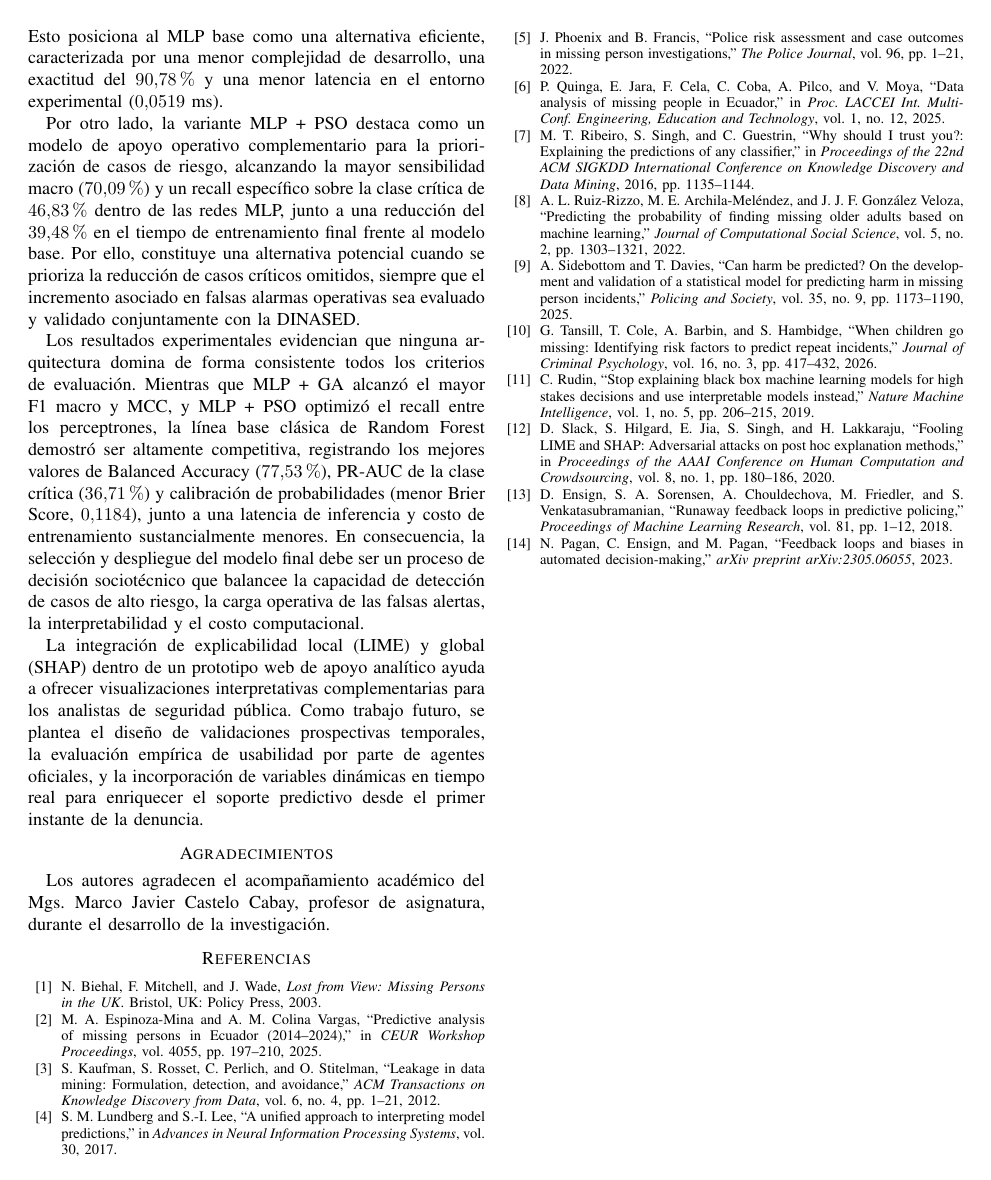
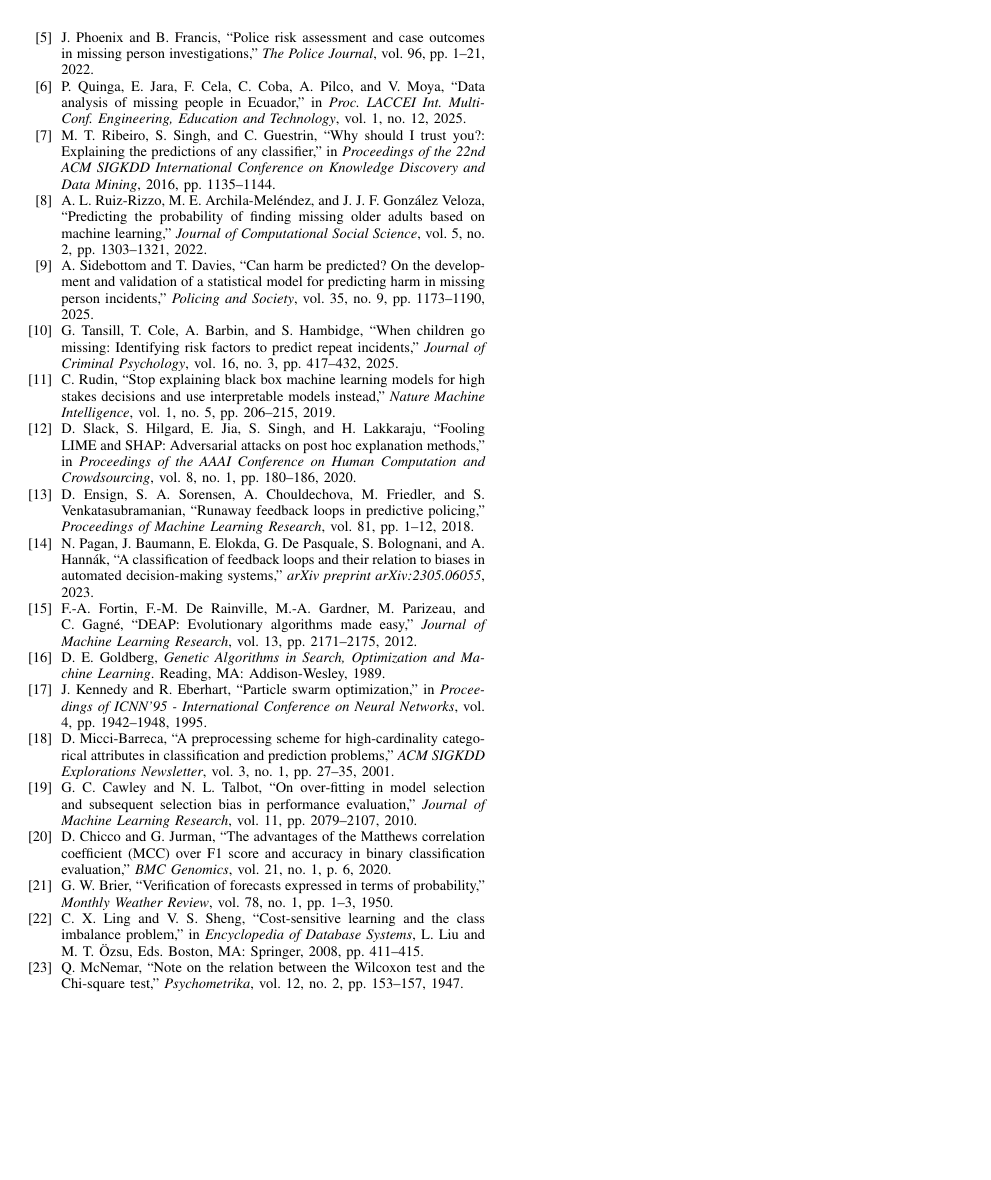
Before and after one commit to Ordones18/Proyecto_Metahuristicas, a LaTeX paper (Documentos/main.tex): page 9 of 9 before the commit and page 10 of 10 after it. Compiled offline with pdfLaTeX.

Commit message:
docs: expand bibliography with GA, PSO, DEAP, target encoding, and validation references, and correct years/authors

```diff
--- a/Documentos/main.tex
+++ b/Documentos/main.tex
@@ -334,11 +334,20 @@ Los autores agradecen el acompañamiento académico del Mgs. Marco Javier Castel
 \bibitem{ribeiro2016why} M. T. Ribeiro, S. Singh, and C. Guestrin, ``Why should I trust you?: Explaining the predictions of any classifier,'' in \emph{Proceedings of the 22nd ACM SIGKDD International Conference on Knowledge Discovery and Data Mining}, 2016, pp. 1135--1144.
 \bibitem{ruizrizzo2022predicting} A. L. Ruiz-Rizzo, M. E. Archila-Mel\'{e}ndez, and J. J. F. Gonz\'{a}lez Veloza, ``Predicting the probability of finding missing older adults based on machine learning,'' \emph{Journal of Computational Social Science}, vol. 5, no. 2, pp. 1303--1321, 2022.
 \bibitem{sidebottom2025can} A. Sidebottom and T. Davies, ``Can harm be predicted? On the development and validation of a statistical model for predicting harm in missing person incidents,'' \emph{Policing and Society}, vol. 35, no. 9, pp. 1173--1190, 2025.
-\bibitem{tansill2026when} G. Tansill, T. Cole, A. Barbin, and S. Hambidge, ``When children go missing: Identifying risk factors to predict repeat incidents,'' \emph{Journal of Criminal Psychology}, vol. 16, no. 3, pp. 417--432, 2026.
+\bibitem{tansill2025when} G. Tansill, T. Cole, A. Barbin, and S. Hambidge, ``When children go missing: Identifying risk factors to predict repeat incidents,'' \emph{Journal of Criminal Psychology}, vol. 16, no. 3, pp. 417--432, 2025.
 \bibitem{rudin2019stop} C. Rudin, ``Stop explaining black box machine learning models for high stakes decisions and use interpretable models instead,'' \emph{Nature Machine Intelligence}, vol. 1, no. 5, pp. 206--215, 2019.
 \bibitem{slack2020fooling} D. Slack, S. Hilgard, E. Jia, S. Singh, and H. Lakkaraju, ``Fooling LIME and SHAP: Adversarial attacks on post hoc explanation methods,'' in \emph{Proceedings of the AAAI Conference on Human Computation and Crowdsourcing}, vol. 8, no. 1, pp. 180--186, 2020.
 \bibitem{ensign2018runaway} D. Ensign, S. A. Sorensen, A. Chouldechova, M. Friedler, and S. Venkatasubramanian, ``Runaway feedback loops in predictive policing,'' \emph{Proceedings of Machine Learning Research}, vol. 81, pp. 1--12, 2018.
-\bibitem{pagan2023feedback} N. Pagan, C. Ensign, and M. Pagan, ``Feedback loops and biases in automated decision-making,'' \emph{arXiv preprint arXiv:2305.06055}, 2023.
+\bibitem{pagan2023feedback} N. Pagan, J. Baumann, E. Elokda, G. De Pasquale, S. Bolognani, and A. Hann\'{a}k, ``A classification of feedback loops and their relation to biases in automated decision-making systems,'' \emph{arXiv preprint arXiv:2305.06055}, 2023.
+\bibitem{fortin2012deap} F.-A. Fortin, F.-M. De Rainville, M.-A. Gardner, M. Parizeau, and C. Gagn\'{e}, ``DEAP: Evolutionary algorithms made easy,'' \emph{Journal of Machine Learning Research}, vol. 13, pp. 2171--2175, 2012.
+\bibitem{goldberg1989genetic} D. E. Goldberg, \emph{Genetic Algorithms in Search, Optimization and Machine Learning}. Reading, MA: Addison-Wesley, 1989.
+\bibitem{kennedy1995particle} J. Kennedy and R. Eberhart, ``Particle swarm optimization,'' in \emph{Proceedings of ICNN'95 - International Conference on Neural Networks}, vol. 4, pp. 1942--1948, 1995.
+\bibitem{miccibarreca2001preprocessing} D. Micci-Barreca, ``A preprocessing scheme for high-cardinality categorical attributes in classification and prediction problems,'' \emph{ACM SIGKDD Explorations Newsletter}, vol. 3, no. 1, pp. 27--35, 2001.
+\bibitem{cawley2010overfitting} G. C. Cawley and N. L. Talbot, ``On over-fitting in model selection and subsequent selection bias in performance evaluation,'' \emph{Journal of Machine Learning Research}, vol. 11, pp. 2079--2107, 2010.
+\bibitem{chicco2020advantages} D. Chicco and G. Jurman, ``The advantages of the Matthews correlation coefficient (MCC) over F1 score and accuracy in binary classification evaluation,'' \emph{BMC Genomics}, vol. 21, no. 1, p. 6, 2020.
+\bibitem{brier1950verification} G. W. Brier, ``Verification of forecasts expressed in terms of probability,'' \emph{Monthly Weather Review}, vol. 78, no. 1, pp. 1--3, 1950.
+\bibitem{ling2008cost} C. X. Ling and V. S. Sheng, ``Cost-sensitive learning and the class imbalance problem,'' in \emph{Encyclopedia of Database Systems}, L. Liu and M. T. \"{O}zsu, Eds. Boston, MA: Springer, 2008, pp. 411--415.
+\bibitem{mcnemar1947note} Q. McNemar, ``Note on the relation between the Wilcoxon test and the Chi-square test,'' \emph{Psychometrika}, vol. 12, no. 2, pp. 153--157, 1947.
 \end{thebibliography}
 
 \end{document}
```
Also changed, not shown: Documentos/main.tex (16 more changed lines).
